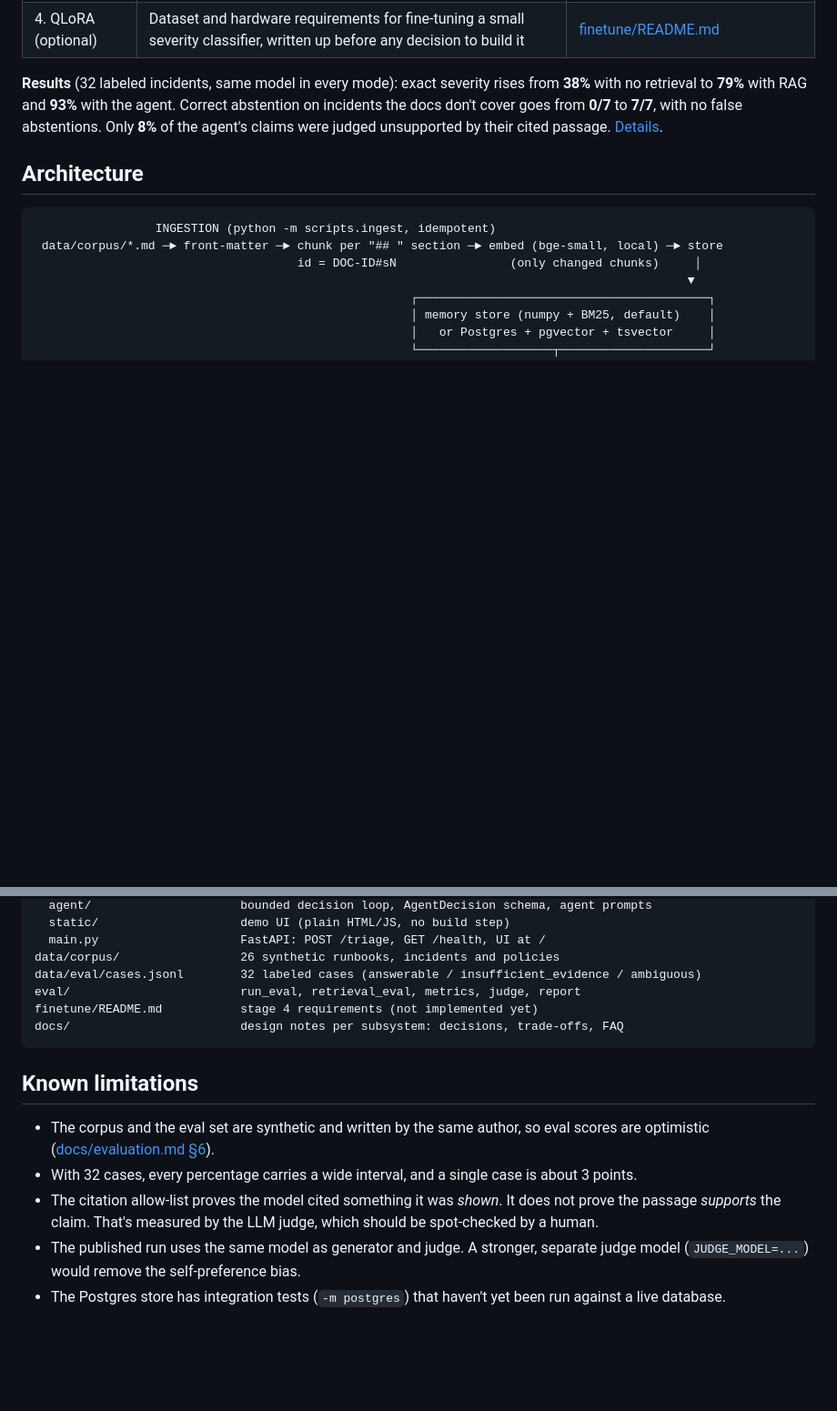
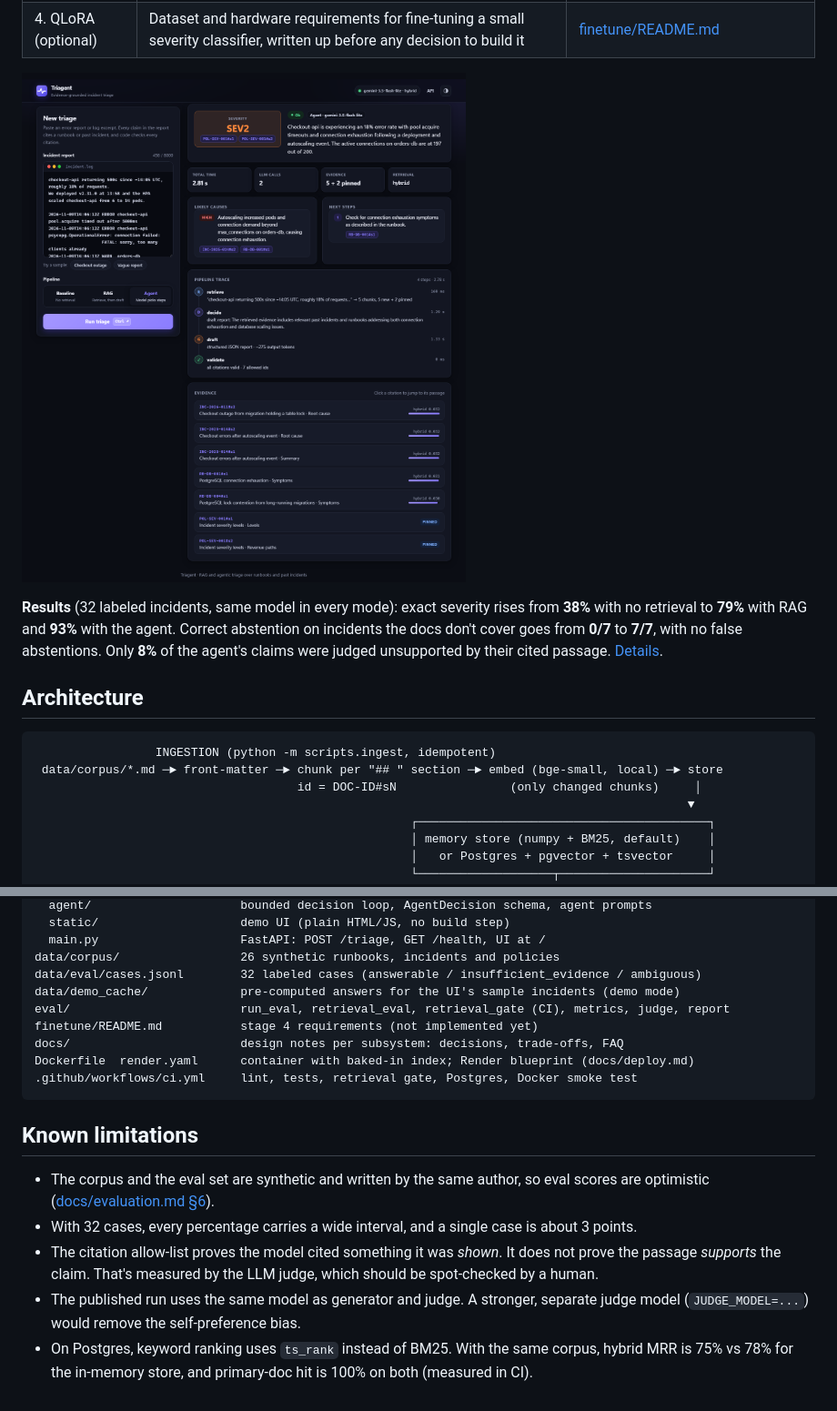
Before and after one commit to adi-btw/Triagent, a Markdown page: README.md, 2 parts joined by grey strips. Shown at 91% size. Drawn GitHub-style; pictures changed too: docs/images/triagent-report.png (added); blank space fills up the shorter version.

Commit message:
docs: add deployment guide, CI overview, screenshot and demo deep links

````diff
--- a/README.md
+++ b/README.md
@@ -13,6 +15,8 @@ It's built in three stages, and each one can be measured against the others:
 | 2. Agentic workflow | The model chooses to *draft*, *rewrite the query and retry once*, or *ask one clarifying question*. The app enforces every limit. Each step shows in the UI | [docs/agent.md](docs/agent.md) |
 | 3. Evaluation | 32 labeled cases; the same model compared with no retrieval, with RAG, and as an agent; LLM-as-judge for claim support; bootstrap CIs | [docs/evaluation.md](docs/evaluation.md), [data/eval/README.md](data/eval/README.md) |
 | 4. QLoRA (optional) | Dataset and hardware requirements for fine-tuning a small severity classifier, written up before any decision to build it | [finetune/README.md](finetune/README.md) |
+
+![Triagent: agent-mode triage of a checkout outage, with severity, cited causes and next steps, the pipeline trace and the evidence](docs/images/triagent-report.png)
 
 **Results** (32 labeled incidents, same model in every mode): exact severity rises from **38%** with no
 retrieval to **79%** with RAG and **93%** with the agent. Correct abstention on incidents the docs don't
@@ -180,9 +208,12 @@ app/
   main.py                    FastAPI: POST /triage, GET /health, UI at /
 data/corpus/                 26 synthetic runbooks, incidents and policies
 data/eval/cases.jsonl        32 labeled cases (answerable / insufficient_evidence / ambiguous)
-eval/                        run_eval, retrieval_eval, metrics, judge, report
+data/demo_cache/             pre-computed answers for the UI's sample incidents (demo mode)
+eval/                        run_eval, retrieval_eval, retrieval_gate (CI), metrics, judge, report
 finetune/README.md           stage 4 requirements (not implemented yet)
 docs/                        design notes per subsystem: decisions, trade-offs, FAQ
+Dockerfile  render.yaml      container with baked-in index; Render blueprint (docs/deploy.md)
+.github/workflows/ci.yml     lint, tests, retrieval gate, Postgres, Docker smoke test
 ```
 
 ## Known limitations
@@ -194,4 +225,5 @@ docs/                        design notes per subsystem: decisions, trade-offs,
   *supports* the claim. That's measured by the LLM judge, which should be spot-checked by a human.
 - The published run uses the same model as generator and judge. A stronger, separate judge model
   (`JUDGE_MODEL=...`) would remove the self-preference bias.
-- The Postgres store has integration tests (`-m postgres`) that haven't yet been run against a live database.
+- On Postgres, keyword ranking uses `ts_rank` instead of BM25. With the same corpus, hybrid MRR is 75% vs 78%
+  for the in-memory store, and primary-doc hit is 100% on both (measured in CI).
````
Also changed, not shown: other parts of README.md (+27 -1 lines), docs/deploy.md (added, +72 -0 lines), 3 other files.
